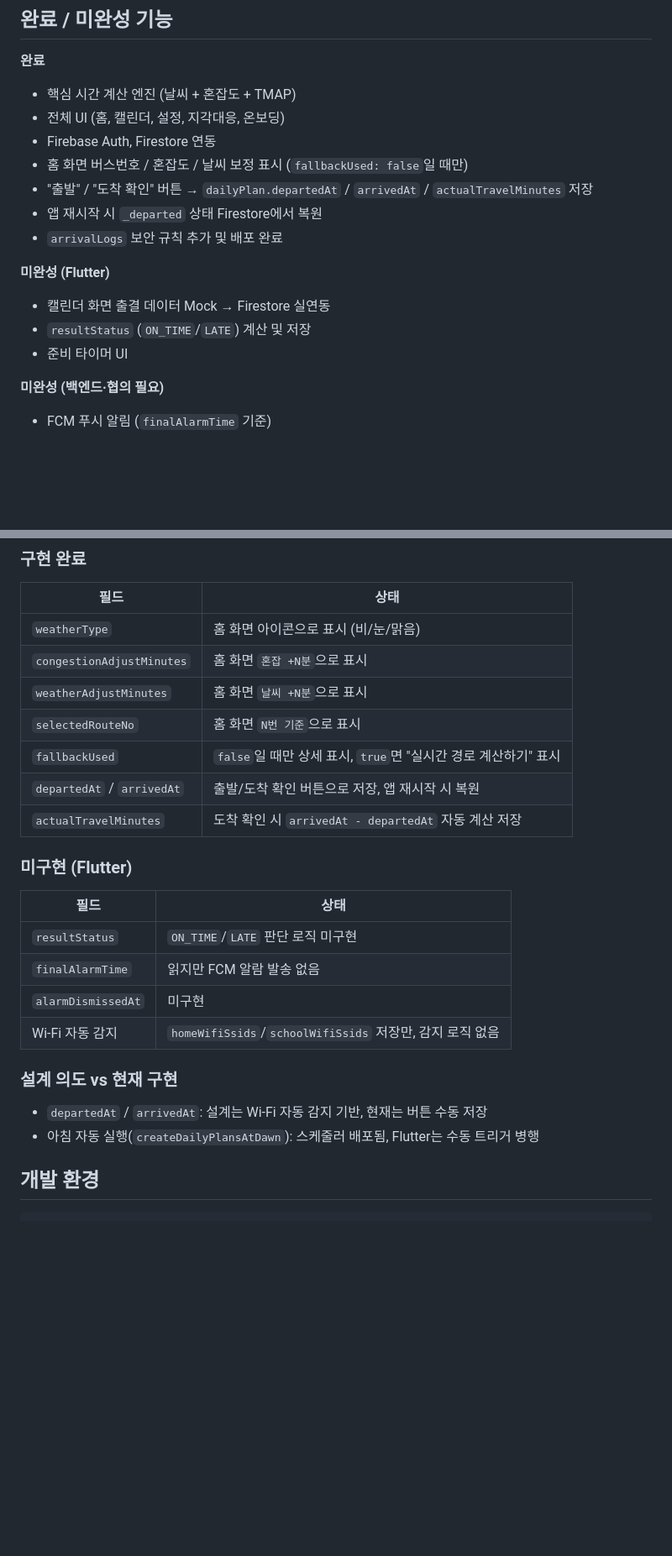
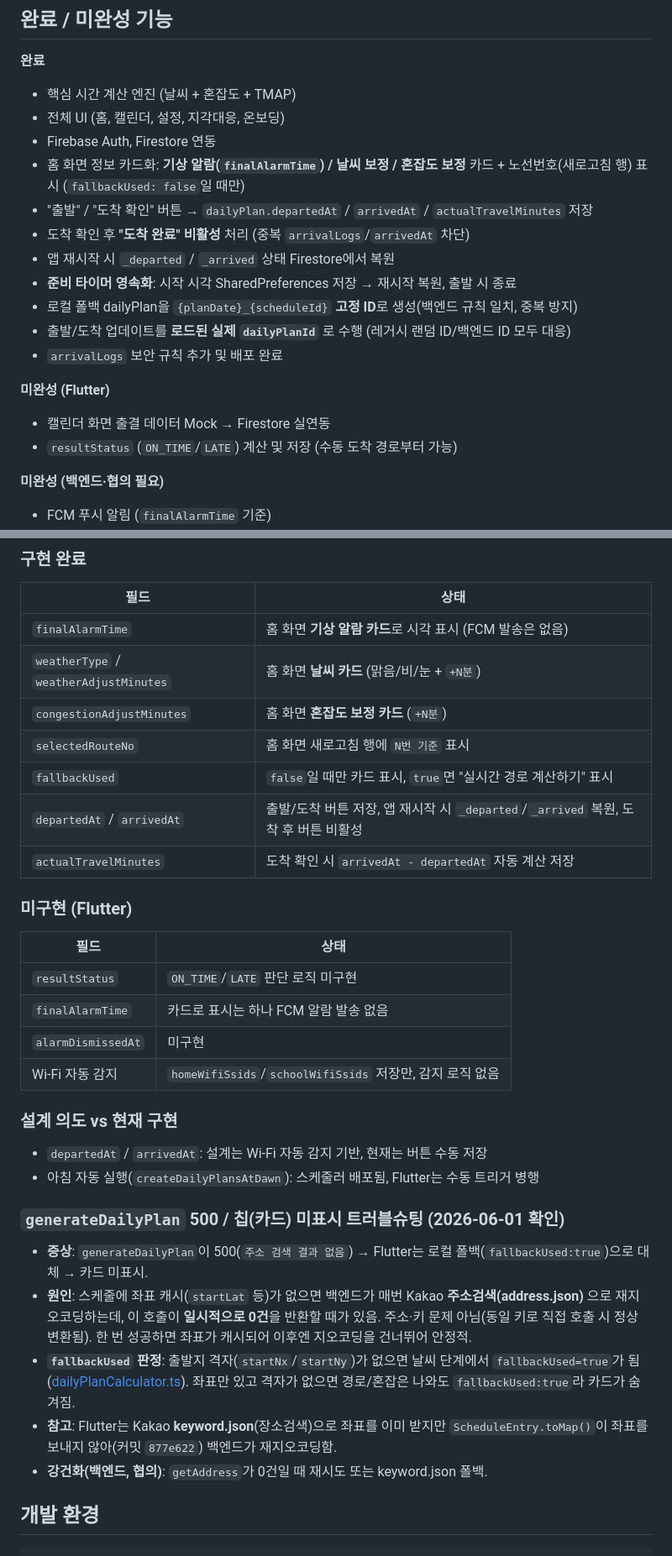
Before and after one commit to KIMJONGHO123/NaGaJa, a Markdown page: NaGaJa/CLAUDE.md, 2 parts joined by grey strips. Shown at 84% size. GitHub-like rendering; blank space fills up the shorter version.

Commit message:
docs: 세션 작업 반영 (홈 카드 UI, dailyPlan 저장/타이머, geocoding 500 트러블슈팅)
Co-Authored-By: Claude Opus 4.8 <noreply@anthropic.com>

```diff
--- a/NaGaJa/CLAUDE.md
+++ b/NaGaJa/CLAUDE.md
@@ -164,15 +164,18 @@ HTTP 요청 (userId, planDate?, scheduleId?)
 - 핵심 시간 계산 엔진 (날씨 + 혼잡도 + TMAP)
 - 전체 UI (홈, 캘린더, 설정, 지각대응, 온보딩)
 - Firebase Auth, Firestore 연동
-- 홈 화면 버스번호 / 혼잡도 / 날씨 보정 표시 (`fallbackUsed: false`일 때만)
+- 홈 화면 정보 카드화: **기상 알람(`finalAlarmTime`) / 날씨 보정 / 혼잡도 보정** 카드 + 노선번호(새로고침 행) 표시 (`fallbackUsed: false`일 때만)
 - "출발" / "도착 확인" 버튼 → `dailyPlan.departedAt` / `arrivedAt` / `actualTravelMinutes` 저장
-- 앱 재시작 시 `_departed` 상태 Firestore에서 복원
+- 도착 확인 후 **"도착 완료" 비활성** 처리 (중복 `arrivalLogs`/`arrivedAt` 차단)
+- 앱 재시작 시 `_departed` / `_arrived` 상태 Firestore에서 복원
+- **준비 타이머 영속화**: 시작 시각 SharedPreferences 저장 → 재시작 복원, 출발 시 종료
+- 로컬 폴백 dailyPlan을 `{planDate}_{scheduleId}` **고정 ID**로 생성(백엔드 규칙 일치, 중복 방지)
+- 출발/도착 업데이트를 **로드된 실제 `dailyPlanId`** 로 수행 (레거시 랜덤 ID/백엔드 ID 모두 대응)
 - `arrivalLogs` 보안 규칙 추가 및 배포 완료
 
 **미완성 (Flutter)**
 - 캘린더 화면 출결 데이터 Mock → Firestore 실연동
-- `resultStatus` (`ON_TIME`/`LATE`) 계산 및 저장
-- 준비 타이머 UI
+- `resultStatus` (`ON_TIME`/`LATE`) 계산 및 저장 (수동 도착 경로부터 가능)
 
 **미완성 (백엔드·협의 필요)**
 - FCM 푸시 알림 (`finalAlarmTime` 기준)
@@ -202,25 +205,32 @@ HTTP 요청 (userId, planDate?, scheduleId?)
 ### 구현 완료
 | 필드 | 상태 |
 |------|------|
-| `weatherType` | 홈 화면 아이콘으로 표시 (비/눈/맑음) |
-| `congestionAdjustMinutes` | 홈 화면 `혼잡 +N분`으로 표시 |
-| `weatherAdjustMinutes` | 홈 화면 `날씨 +N분`으로 표시 |
-| `selectedRouteNo` | 홈 화면 `N번 기준`으로 표시 |
-| `fallbackUsed` | `false`일 때만 상세 표시, `true`면 "실시간 경로 계산하기" 표시 |
-| `departedAt` / `arrivedAt` | 출발/도착 확인 버튼으로 저장, 앱 재시작 시 복원 |
+| `finalAlarmTime` | 홈 화면 **기상 알람 카드**로 시각 표시 (FCM 발송은 없음) |
+| `weatherType` / `weatherAdjustMinutes` | 홈 화면 **날씨 카드** (맑음/비/눈 + `+N분`) |
+| `congestionAdjustMinutes` | 홈 화면 **혼잡도 보정 카드** (`+N분`) |
+| `selectedRouteNo` | 홈 화면 새로고침 행에 `N번 기준` 표시 |
+| `fallbackUsed` | `false`일 때만 카드 표시, `true`면 "실시간 경로 계산하기" 표시 |
+| `departedAt` / `arrivedAt` | 출발/도착 버튼 저장, 앱 재시작 시 `_departed`/`_arrived` 복원, 도착 후 버튼 비활성 |
 | `actualTravelMinutes` | 도착 확인 시 `arrivedAt - departedAt` 자동 계산 저장 |
 
 ### 미구현 (Flutter)
 | 필드 | 상태 |
 |------|------|
 | `resultStatus` | `ON_TIME`/`LATE` 판단 로직 미구현 |
-| `finalAlarmTime` | 읽지만 FCM 알람 발송 없음 |
+| `finalAlarmTime` | 카드로 표시는 하나 FCM 알람 발송 없음 |
 | `alarmDismissedAt` | 미구현 |
 | Wi-Fi 자동 감지 | `homeWifiSsids`/`schoolWifiSsids` 저장만, 감지 로직 없음 |
 
 ### 설계 의도 vs 현재 구현
 - `departedAt` / `arrivedAt`: 설계는 Wi-Fi 자동 감지 기반, 현재는 버튼 수동 저장
 - 아침 자동 실행(`createDailyPlansAtDawn`): 스케줄러 배포됨, Flutter는 수동 트리거 병행
+
+### `generateDailyPlan` 500 / 칩(카드) 미표시 트러블슈팅 (2026-06-01 확인)
+- **증상**: `generateDailyPlan`이 500(`주소 검색 결과 없음`) → Flutter는 로컬 폴백(`fallbackUsed:true`)으로 대체 → 카드 미표시.
+- **원인**: 스케줄에 좌표 캐시(`startLat` 등)가 없으면 백엔드가 매번 Kakao **주소검색(address.json)** 으로 재지오코딩하는데, 이 호출이 **일시적으로 0건**을 반환할 때가 있음. 주소·키 문제 아님(동일 키로 직접 호출 시 정상 변환됨). 한 번 성공하면 좌표가 캐시되어 이후엔 지오코딩을 건너뛰어 안정적.
+- **`fallbackUsed` 판정**: 출발지 격자(`startNx`/`startNy`)가 없으면 날씨 단계에서 `fallbackUsed=true`가 됨([dailyPlanCalculator.ts](functions/src/services/dailyPlanCalculator.ts)). 좌표만 있고 격자가 없으면 경로/혼잡은 나와도 `fallbackUsed:true`라 카드가 숨겨짐.
+- **참고**: Flutter는 Kakao **keyword.json**(장소검색)으로 좌표를 이미 받지만 `ScheduleEntry.toMap()`이 좌표를 보내지 않아(커밋 `877e622`) 백엔드가 재지오코딩함.
+- **강건화(백엔드, 협의)**: `getAddress`가 0건일 때 재시도 또는 keyword.json 폴백.
 
 ## 개발 환경
 
```
